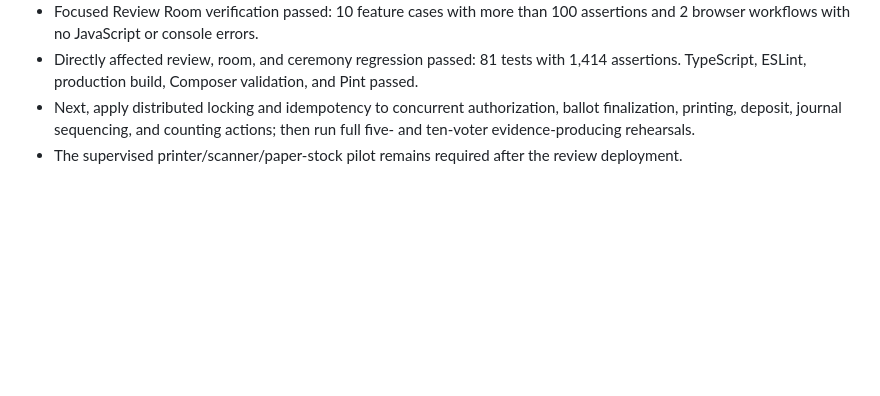
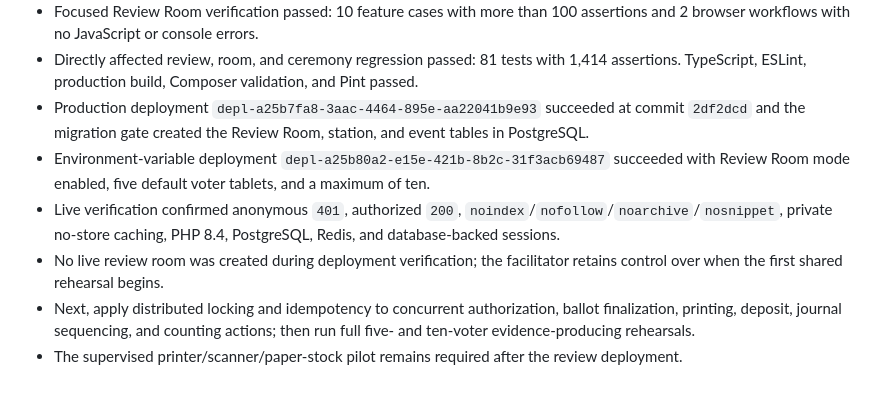
Before and after one commit to 3neti/aes, a Markdown page: docs/IMPLEMENTATION_STATUS.md, the part around the change. Rendered like a GitHub page; blank space fills up the shorter version.

Commit message:
Record review room Cloud verification

```diff
--- a/docs/IMPLEMENTATION_STATUS.md
+++ b/docs/IMPLEMENTATION_STATUS.md
@@ -904,5 +904,9 @@ Known limitations:
 - Added visible room/station identity to operator, voter, watcher, and print-station pages while preserving the existing offline behavior when Review Room mode is disabled.
 - Focused Review Room verification passed: 10 feature cases with more than 100 assertions and 2 browser workflows with no JavaScript or console errors.
 - Directly affected review, room, and ceremony regression passed: 81 tests with 1,414 assertions. TypeScript, ESLint, production build, Composer validation, and Pint passed.
+- Production deployment `depl-a25b7fa8-3aac-4464-895e-aa22041b9e93` succeeded at commit `2df2dcd` and the migration gate created the Review Room, station, and event tables in PostgreSQL.
+- Environment-variable deployment `depl-a25b80a2-e15e-421b-8b2c-31f3acb69487` succeeded with Review Room mode enabled, five default voter tablets, and a maximum of ten.
+- Live verification confirmed anonymous `401`, authorized `200`, `noindex`/`nofollow`/`noarchive`/`nosnippet`, private no-store caching, PHP 8.4, PostgreSQL, Redis, and database-backed sessions.
+- No live review room was created during deployment verification; the facilitator retains control over when the first shared rehearsal begins.
 - Next, apply distributed locking and idempotency to concurrent authorization, ballot finalization, printing, deposit, journal sequencing, and counting actions; then run full five- and ten-voter evidence-producing rehearsals.
 - The supervised printer/scanner/paper-stock pilot remains required after the review deployment.
```
